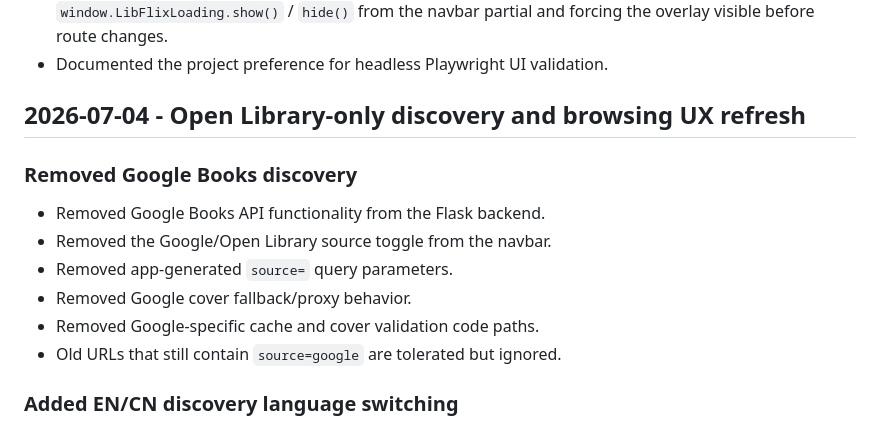
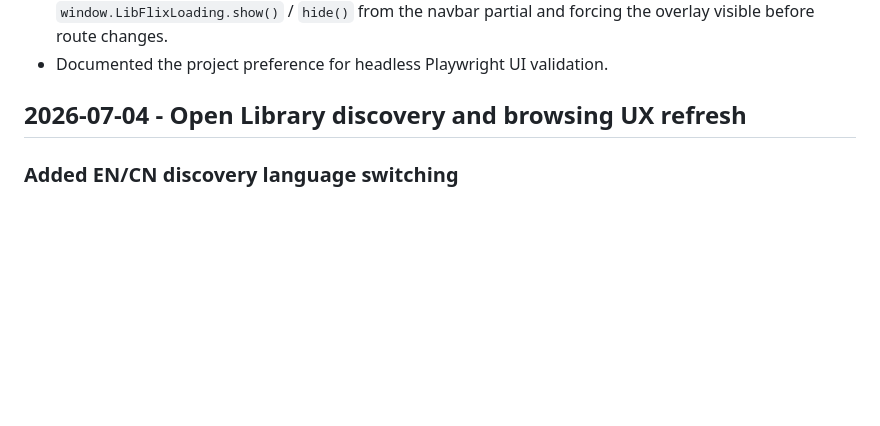
Before and after one commit to ianchadson/LibFlix, a Markdown page: CHANGELOG.md, the part around the change. Rendered like a GitHub page; blank space fills up the shorter version.

```diff
--- a/CHANGELOG.md
+++ b/CHANGELOG.md
@@ -38,16 +38,7 @@
   partial and forcing the overlay visible before route changes.
 - Documented the project preference for headless Playwright UI validation.
 
-## 2026-07-04 - Open Library-only discovery and browsing UX refresh
-
-### Removed Google Books discovery
-
-- Removed Google Books API functionality from the Flask backend.
-- Removed the Google/Open Library source toggle from the navbar.
-- Removed app-generated `source=` query parameters.
-- Removed Google cover fallback/proxy behavior.
-- Removed Google-specific cache and cover validation code paths.
-- Old URLs that still contain `source=google` are tolerated but ignored.
+## 2026-07-04 - Open Library discovery and browsing UX refresh
 
 ### Added EN/CN discovery language switching
 
```
Also changed, not shown: ARCHITECTURE.md (+6 -15 lines), README.md (+2 -3 lines).
